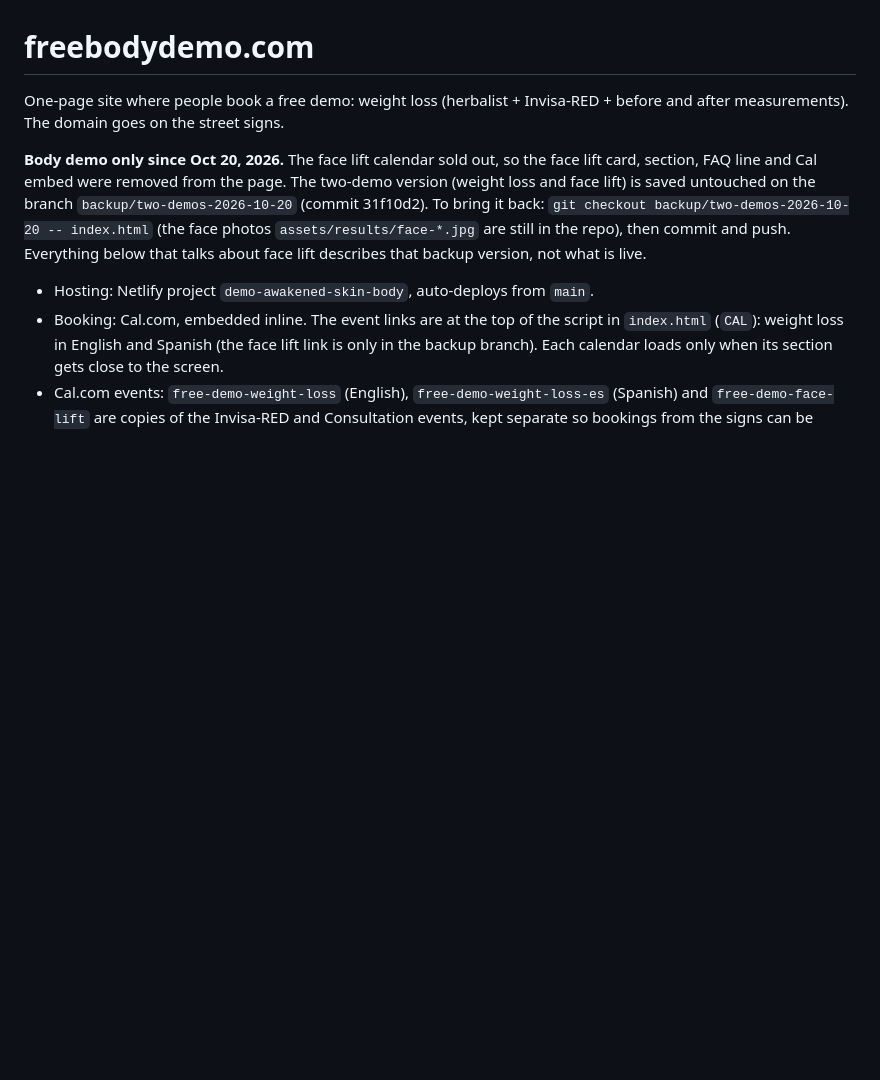
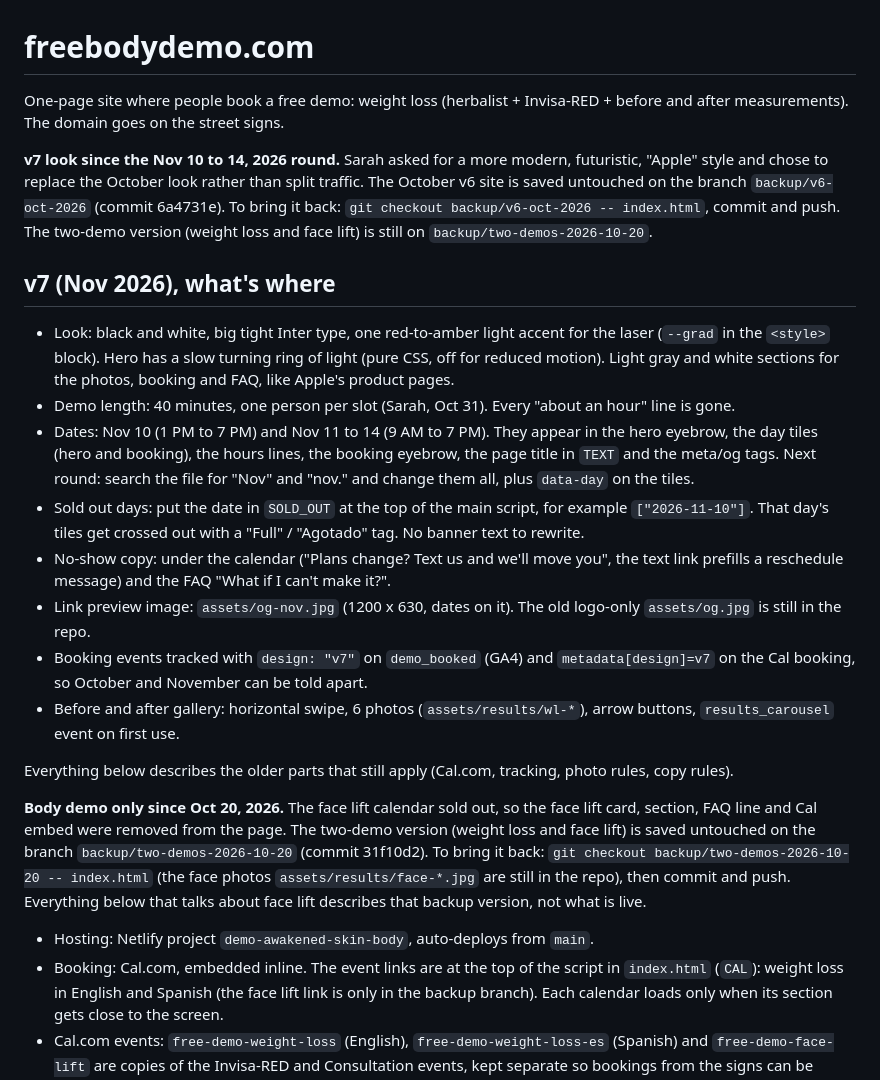
Before and after one commit to awakenedskinbody/freebodydemo, a Markdown page: README.md, the part around one of its changes. GitHub-like rendering; blank space fills up the shorter version.

Commit message:
README: document the v7 look, SOLD_OUT tiles and the v6 backup branch
Co-Authored-By: Claude Opus 5.5 <noreply@anthropic.com>
Claude-Session: https://claude.ai/code/session_01Nq7zzAYQmQr8z5UswvU1Yt

```diff
--- a/README.md
+++ b/README.md
@@ -1,6 +1,21 @@
 # freebodydemo.com
 
 One-page site where people book a free demo: weight loss (herbalist + Invisa-RED + before and after measurements). The domain goes on the street signs.
+
+**v7 look since the Nov 10 to 14, 2026 round.** Sarah asked for a more modern, futuristic, "Apple" style and chose to replace the October look rather than split traffic. The October v6 site is saved untouched on the branch `backup/v6-oct-2026` (commit 6a4731e). To bring it back: `git checkout backup/v6-oct-2026 -- index.html`, commit and push. The two-demo version (weight loss and face lift) is still on `backup/two-demos-2026-10-20`.
+
+## v7 (Nov 2026), what's where
+
+- Look: black and white, big tight Inter type, one red-to-amber light accent for the laser (`--grad` in the `<style>` block). Hero has a slow turning ring of light (pure CSS, off for reduced motion). Light gray and white sections for the photos, booking and FAQ, like Apple's product pages.
+- Demo length: 40 minutes, one person per slot (Sarah, Oct 31). Every "about an hour" line is gone.
+- Dates: Nov 10 (1 PM to 7 PM) and Nov 11 to 14 (9 AM to 7 PM). They appear in the hero eyebrow, the day tiles (hero and booking), the hours lines, the booking eyebrow, the page title in `TEXT` and the meta/og tags. Next round: search the file for "Nov" and "nov." and change them all, plus `data-day` on the tiles.
+- Sold out days: put the date in `SOLD_OUT` at the top of the main script, for example `["2026-11-10"]`. That day's tiles get crossed out with a "Full" / "Agotado" tag. No banner text to rewrite.
+- No-show copy: under the calendar ("Plans change? Text us and we'll move you", the text link prefills a reschedule message) and the FAQ "What if I can't make it?".
+- Link preview image: `assets/og-nov.jpg` (1200 x 630, dates on it). The old logo-only `assets/og.jpg` is still in the repo.
+- Booking events tracked with `design: "v7"` on `demo_booked` (GA4) and `metadata[design]=v7` on the Cal booking, so October and November can be told apart.
+- Before and after gallery: horizontal swipe, 6 photos (`assets/results/wl-*`), arrow buttons, `results_carousel` event on first use.
+
+Everything below describes the older parts that still apply (Cal.com, tracking, photo rules, copy rules).
 
 **Body demo only since Oct 20, 2026.** The face lift calendar sold out, so the face lift card, section, FAQ line and Cal embed were removed from the page. The two-demo version (weight loss and face lift) is saved untouched on the branch `backup/two-demos-2026-10-20` (commit 31f10d2). To bring it back: `git checkout backup/two-demos-2026-10-20 -- index.html` (the face photos `assets/results/face-*.jpg` are still in the repo), then commit and push. Everything below that talks about face lift describes that backup version, not what is live.
 
```
Also changed, not shown: other parts of README.md (+1 -2 lines).
